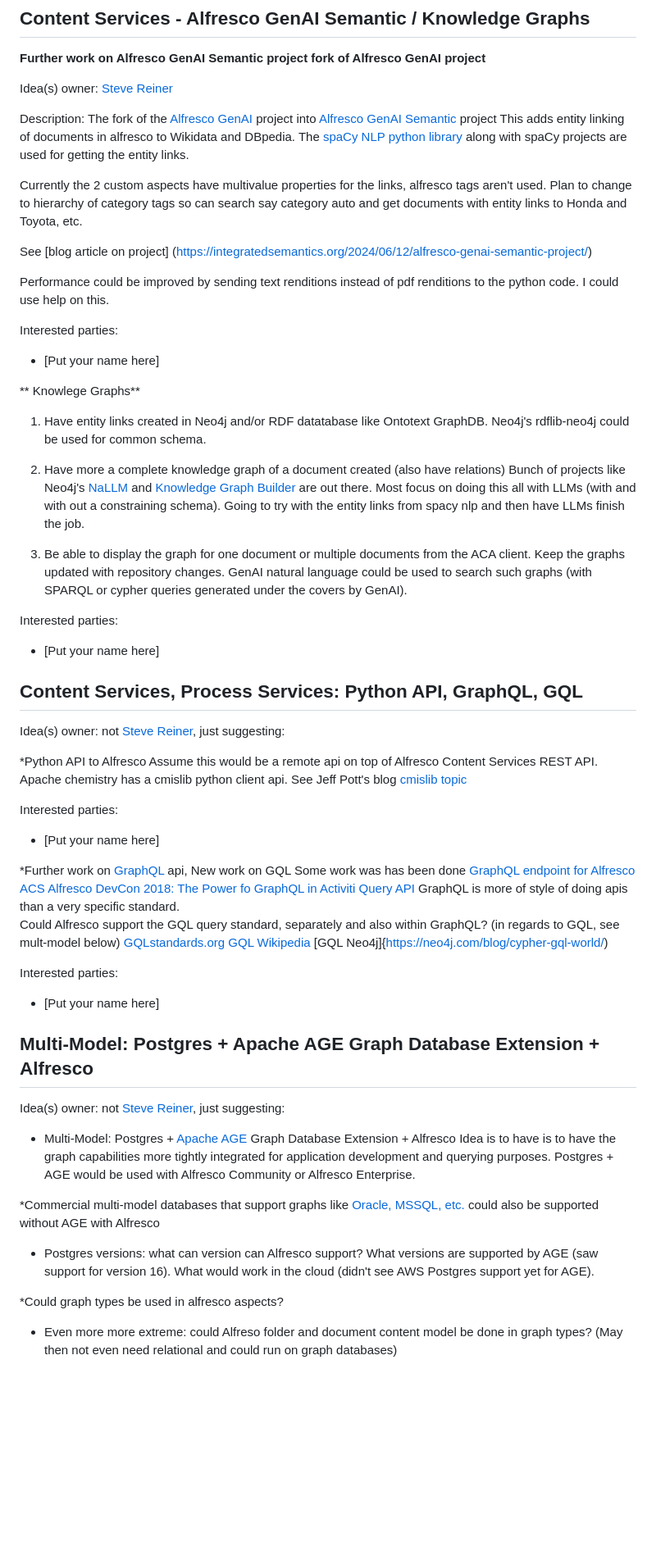
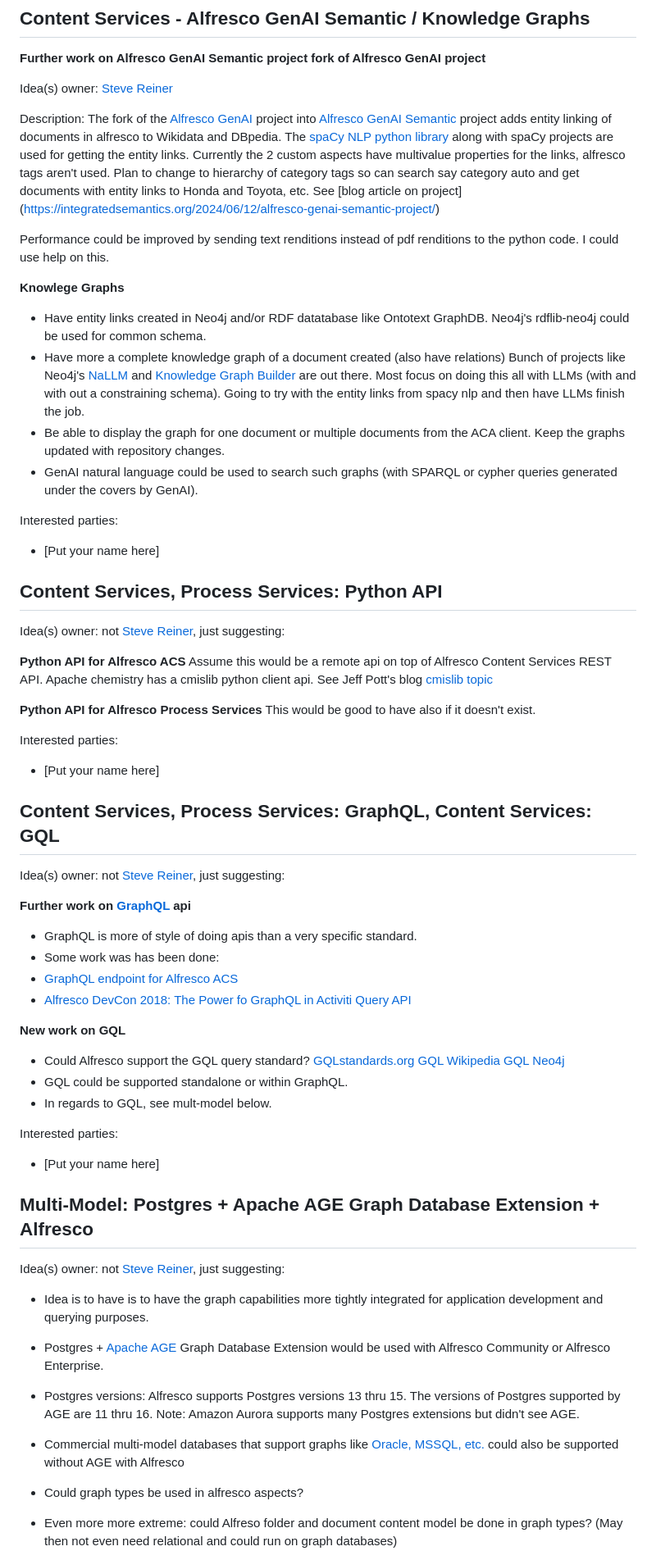
Before and after one commit to AlfrescoLabs/alfresco-lisbon-hack-a-thon-2024, a Markdown page: README.md, the part around the change printed below. Shown: that part at 82% size. GitHub-like rendering; blank space fills up the shorter version.

Commit message:
Update README.md of additional project ideas

```diff
--- a/README.md
+++ b/README.md
@@ -233,53 +233,55 @@ Interested parties:
 
 Idea(s) owner: [Steve Reiner](https://github.com/stevereiner)
 
-Description: The fork of the [Alfresco GenAI](https://github.com/aborroy/alfresco-genai) project  into [Alfresco GenAI Semantic](https://github.com/stevereiner/alfresco-genai-semantic) project
-This adds entity linking of documents in alfresco to Wikidata and DBpedia. The [spaCy NLP python library](https://spacy.io/) along with spaCy projects are used for getting the entity links.
-
+Description: The fork of the [Alfresco GenAI](https://github.com/aborroy/alfresco-genai) project  into [Alfresco GenAI Semantic](https://github.com/stevereiner/alfresco-genai-semantic) project  adds entity linking of documents in alfresco to Wikidata and DBpedia. The [spaCy NLP python library](https://spacy.io/) along with spaCy projects are used for getting the entity links.
 Currently the 2 custom aspects have multivalue properties for the links, alfresco tags aren't used. Plan to
 change to hierarchy of category tags so can search say category auto and get documents with entity links to Honda and Toyota, etc.
-
 See [blog article on project] (https://integratedsemantics.org/2024/06/12/alfresco-genai-semantic-project/)
 
 Performance could be improved by sending text renditions instead of pdf renditions to the python code. I could use help on this.
 
-Interested parties:
-* [Put your name here]
+**Knowlege Graphs**
 
-** Knowlege Graphs**
-
-1. Have entity links created in Neo4j and/or RDF datatabase like Ontotext GraphDB. Neo4j's rdflib-neo4j could be used for common schema.
-
-2. Have more a complete knowledge graph of a document created (also have relations) Bunch of projects like Neo4j's [NaLLM](https://github.com/neo4j/NaLLM) and
+* Have entity links created in Neo4j and/or RDF datatabase like Ontotext GraphDB. Neo4j's rdflib-neo4j could be used for common schema.
+* Have more a complete knowledge graph of a document created (also have relations) Bunch of projects like Neo4j's [NaLLM](https://github.com/neo4j/NaLLM) and
 [Knowledge Graph Builder](https://github.com/neo4j-labs/llm-graph-builder) are out there. Most focus on doing this all with LLMs (with and with out a constraining schema).
 Going to try with the entity links from spacy nlp and then have LLMs finish the job.
-
-3. Be able to display the graph for one document or multiple documents from the ACA client. Keep the graphs updated with repository changes. GenAI natural language
-could be used to search such graphs (with SPARQL or cypher queries generated under the covers by GenAI).
+* Be able to display the graph for one document or multiple documents from the ACA client. Keep the graphs updated with repository changes.
+* GenAI natural language could be used to search such graphs (with SPARQL or cypher queries generated under the covers by GenAI).
 
 Interested parties:
 * [Put your name here]
 
-## Content Services, Process Services: Python API, GraphQL, GQL
+## Content Services, Process Services: Python API
 
 Idea(s) owner: not [Steve Reiner](https://github.com/stevereiner), just suggesting:
 
-*Python API to Alfresco
-Assume this would be a remote api on top of Alfresco Content Services REST API.  Apache chemistry has a cmislib python client api. See Jeff Pott's blog [cmislib topic](https://ecmarchitect.com/categories/apache-chemistry/cmislib)
+**Python API for Alfresco ACS**
+Assume this would be a remote api on top of Alfresco Content Services REST API. Apache chemistry has a cmislib python client api. See Jeff Pott's blog [cmislib topic](https://ecmarchitect.com/categories/apache-chemistry/cmislib)
+
+**Python API for Alfresco Process Services**
+This would be good to have also if it doesn't exist.
 
 Interested parties:
 * [Put your name here]
 
-*Further work on [GraphQL](https://graphql.org/) api, New work on GQL
-Some work was has been done
-[GraphQL endpoint for Alfresco ACS](https://github.com/asauvez/alfresco-graphql)
-[Alfresco DevCon 2018: The Power fo GraphQL in Activiti Query API](https://www.youtube.com/watch?v=jKl7w5LN7v0)
-GraphQL is more of style of doing apis than a very specific standard.
-Could Alfresco support the GQL query standard, separately and also within GraphQL?
-(in regards to GQL, see mult-model below)
+## Content Services, Process Services: GraphQL, Content Services: GQL
+
+Idea(s) owner: not [Steve Reiner](https://github.com/stevereiner), just suggesting:
+
+**Further work on [GraphQL](https://graphql.org/) api**
+* GraphQL is more of style of doing apis than a very specific standard.
+* Some work was has been done:
+* [GraphQL endpoint for Alfresco ACS](https://github.com/asauvez/alfresco-graphql)
+* [Alfresco DevCon 2018: The Power fo GraphQL in Activiti Query API](https://www.youtube.com/watch?v=jKl7w5LN7v0)
+
+**New work on GQL**
+* Could Alfresco support the GQL query standard?
 [GQLstandards.org](https://www.gqlstandards.org/home)
 [GQL Wikipedia](https://en.wikipedia.org/wiki/Graph_Query_Language)
-[GQL Neo4j]{https://neo4j.com/blog/cypher-gql-world/)
+[GQL Neo4j](https://neo4j.com/blog/cypher-gql-world/)
+* GQL could be supported standalone or within GraphQL.
+* In regards to GQL, see mult-model below.
 
 Interested parties:
 * [Put your name here]
@@ -288,16 +290,16 @@ Interested parties:
 
 Idea(s) owner: not [Steve Reiner](https://github.com/stevereiner), just suggesting:
 
-* Multi-Model: Postgres + [Apache AGE](https://age.apache.org/) Graph Database Extension + Alfresco
-Idea is to have is to have the graph capabilities more tightly integrated for application development and querying purposes.
-Postgres + AGE would be used with Alfresco Community or Alfresco Enterprise.
+* Idea is to have is to have the graph capabilities more tightly integrated for application development and querying purposes.
 
-*Commercial multi-model databases that support graphs like [Oracle, MSSQL, etc.](https://db-engines.com/en/ranking/graph+dbms/all) could also be supported without AGE
+* Postgres + [Apache AGE](https://age.apache.org/) Graph Database Extension would be used with Alfresco Community or Alfresco Enterprise.
+
+* Postgres versions: Alfresco supports Postgres versions 13 thru 15. The versions of Postgres supported by AGE are 11 thru 16. Note: Amazon Aurora supports many Postgres extensions but didn't see AGE.
+
+* Commercial multi-model databases that support graphs like [Oracle, MSSQL, etc.](https://db-engines.com/en/ranking/graph+dbms/all) could also be supported without AGE
 with Alfresco
 
-* Postgres versions: what can version can Alfresco support? What versions are supported by AGE (saw support for version 16). What would work in the cloud (didn't see AWS Postgres support yet for AGE).
-
-*Could graph types be used in alfresco aspects?
+* Could graph types be used in alfresco aspects?
 
 * Even more more extreme: could Alfreso folder and document content model be done in graph types? (May then not even need relational and could run on graph databases)
 
```
Also changed, not shown: other parts of README.md (+4 -3 lines).
